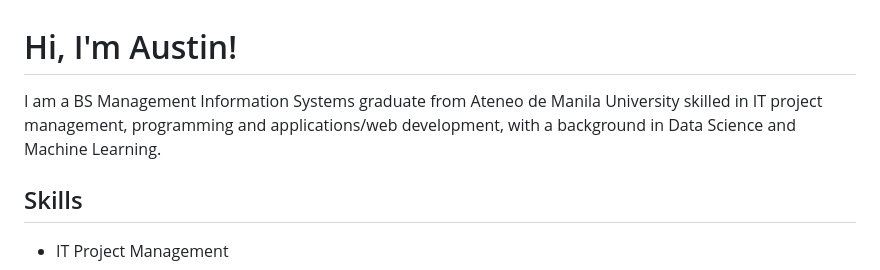
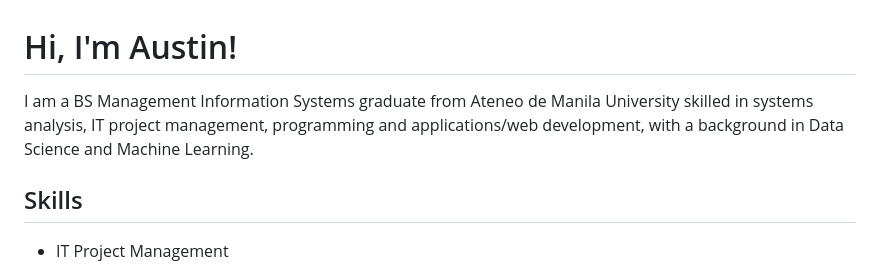
Before and after one commit to akaNiknok/akaNiknok.github.io, a Markdown page: texts.md, the part around the change. Drawn GitHub-style.

Commit message:
Edited basic info

```diff
--- a/texts.md
+++ b/texts.md
@@ -1,6 +1,6 @@
 # Hi, I'm Austin!
 
-I am a BS Management Information Systems graduate from Ateneo de Manila University skilled in IT project management, programming and applications/web development, with a background in Data Science and Machine Learning.
+I am a BS Management Information Systems graduate from Ateneo de Manila University skilled in systems analysis, IT project management, programming and applications/web development, with a background in Data Science and Machine Learning.
 
 ## Skills
 
```
